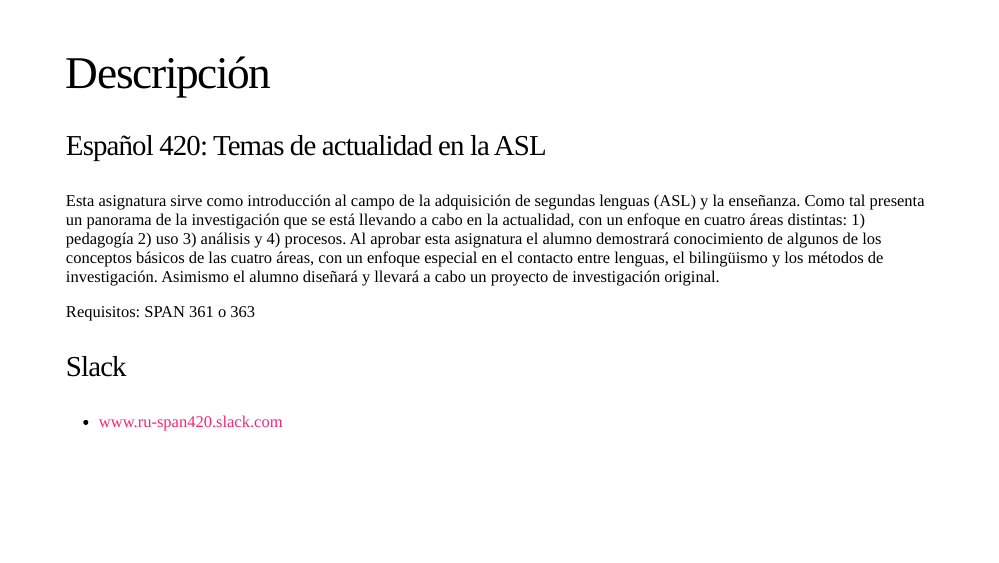
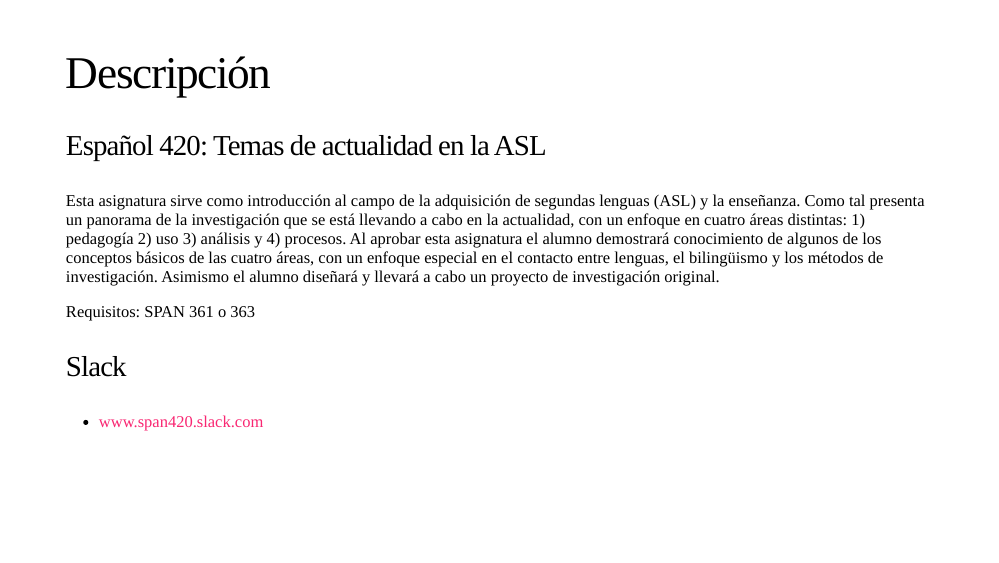
Before and after one commit to span420/slides, an R Markdown document (00_program/index.Rmd): page 3 of 5. The pictures show the slides in the output file 00_program/index.html that the author committed with the source; the slides are laid out offline by our stand-in for remark.js, each with all of its steps uncovered, in fonts that may differ from those the slides ask for, and without slide numbers, shadows or browser add-ons; a font, style sheet, LaTeX package, included part or bibliography that could not be used is replaced or left out.

Commit message:
update slack link

```diff
--- a/00_program/index.Rmd
+++ b/00_program/index.Rmd
@@ -60,7 +60,7 @@ Requisitos: SPAN 361 o 363
 
 ### Slack
 
-- www.ru-span420.slack.com
+- www.span420.slack.com
 
 ---
 
```
Also changed, not shown: 00_program/index.html.
